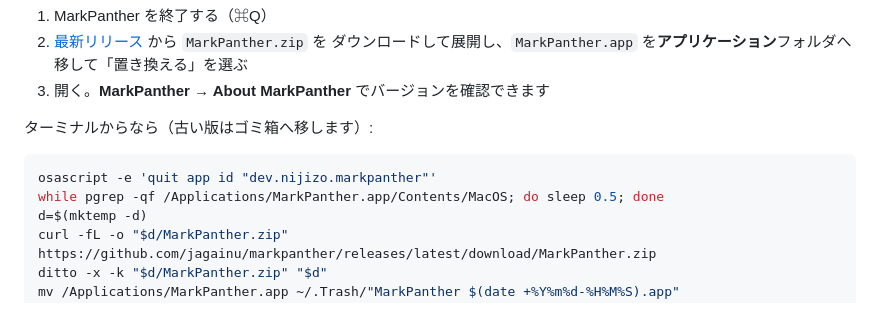
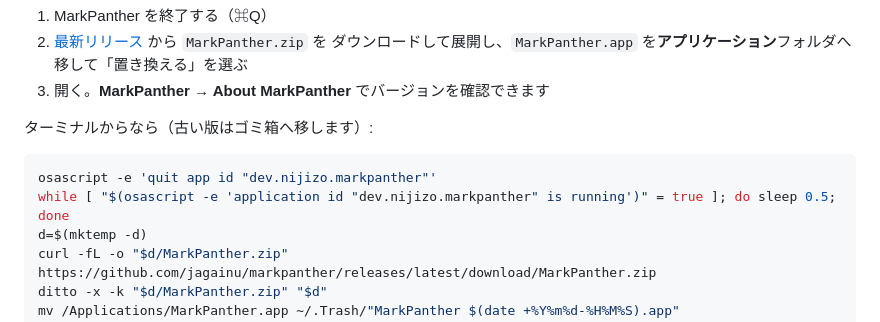
Before and after one commit to jagainu/markpanther, a Markdown page: README.ja.md, the part around the change. Drawn GitHub-style.

Commit message:
docs: wait for MarkPanther to quit by bundle ID in the update snippet
pgrep -f matched the shell running the snippet when it was run as a script,
so the loop never ended.

````diff
--- a/README.ja.md
+++ b/README.ja.md
@@ -58,7 +58,7 @@ markp -g notes.md   # フォーカスを奪わずに裏で開く
 
 ```sh
 osascript -e 'quit app id "dev.nijizo.markpanther"'
-while pgrep -qf /Applications/MarkPanther.app/Contents/MacOS; do sleep 0.5; done
+while [ "$(osascript -e 'application id "dev.nijizo.markpanther" is running')" = true ]; do sleep 0.5; done
 d=$(mktemp -d)
 curl -fL -o "$d/MarkPanther.zip" https://github.com/jagainu/markpanther/releases/latest/download/MarkPanther.zip
 ditto -x -k "$d/MarkPanther.zip" "$d"
````
Also changed, not shown: README.md (+1 -1 lines).
